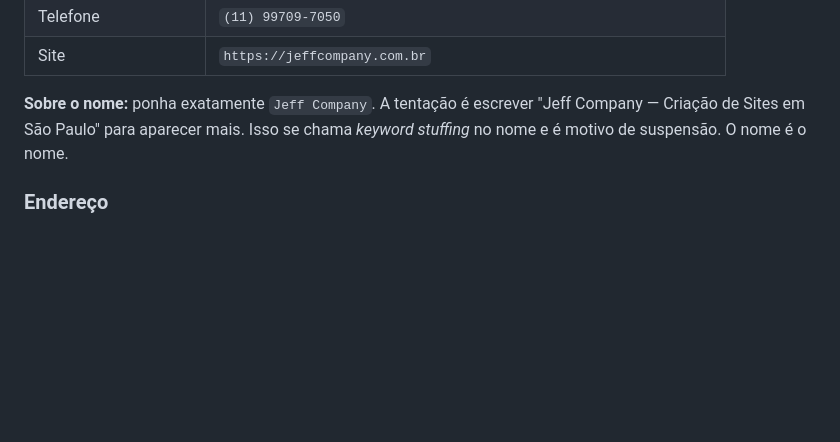
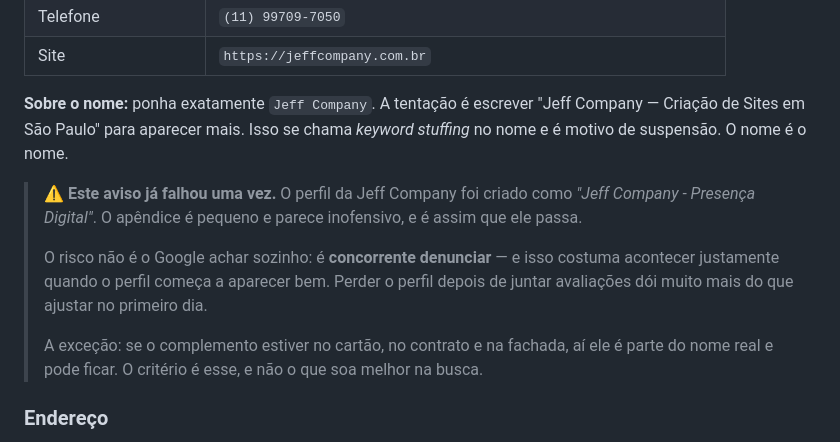
Before and after one commit to NaBala15/jeff-company, a Markdown page: GOOGLE-MEU-NEGOCIO.md, the part around one of its changes. Drawn GitHub-style; blank space fills up the shorter version.

```diff
--- a/GOOGLE-MEU-NEGOCIO.md
+++ b/GOOGLE-MEU-NEGOCIO.md
@@ -56,6 +56,19 @@ que você quer usar para SEMPRE. Trocar de conta depois dá trabalho.
 **Sobre o nome:** ponha exatamente `Jeff Company`. A tentação é escrever
 "Jeff Company — Criação de Sites em São Paulo" para aparecer mais. Isso se
 chama *keyword stuffing* no nome e é motivo de suspensão. O nome é o nome.
+
+> ⚠️ **Este aviso já falhou uma vez.** O perfil da Jeff Company foi criado
+> como *"Jeff Company - Presença Digital"*. O apêndice é pequeno e parece
+> inofensivo, e é assim que ele passa.
+>
+> O risco não é o Google achar sozinho: é **concorrente denunciar** — e isso
+> costuma acontecer justamente quando o perfil começa a aparecer bem. Perder
+> o perfil depois de juntar avaliações dói muito mais do que ajustar no
+> primeiro dia.
+>
+> A exceção: se o complemento estiver no cartão, no contrato e na fachada,
+> aí ele é parte do nome real e pode ficar. O critério é esse, e não o que
+> soa melhor na busca.
 
 ### Endereço
 
```
Also changed, not shown: other parts of GOOGLE-MEU-NEGOCIO.md (+56 -0 lines).
